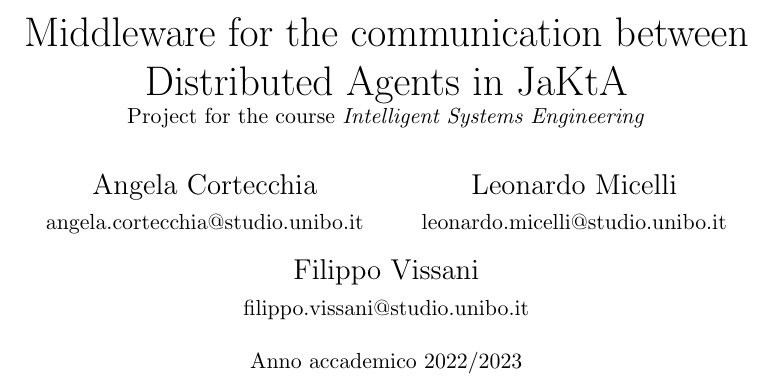
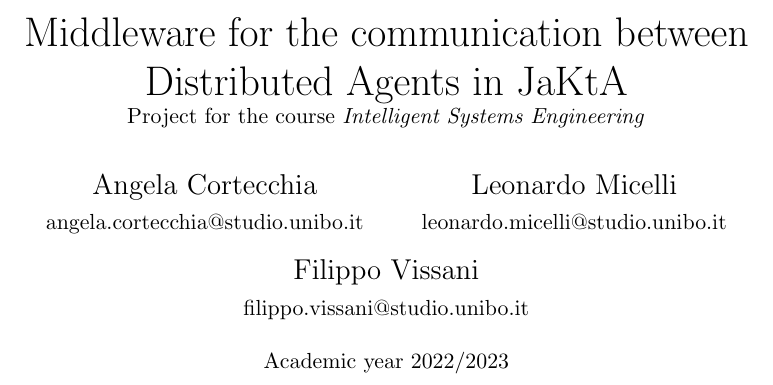
Before and after one commit to angelacorte/ise-report, a LaTeX thesis (thesis-main.tex): part of page 1 of 34, cut so that both start at the same text. Compiled offline with pdfLaTeX.

Commit message:
refactor: switch front to english language

```diff
--- a/thesis-main.tex
+++ b/thesis-main.tex
@@ -77,7 +77,7 @@
     Filippo Vissani \\ \small filippo.vissani@studio.unibo.it
 }
 
-\date{\small Anno accademico 2022/2023}
+\date{\small Academic year 2022/2023}
 \makeindex
 
 \begin{document}
```
